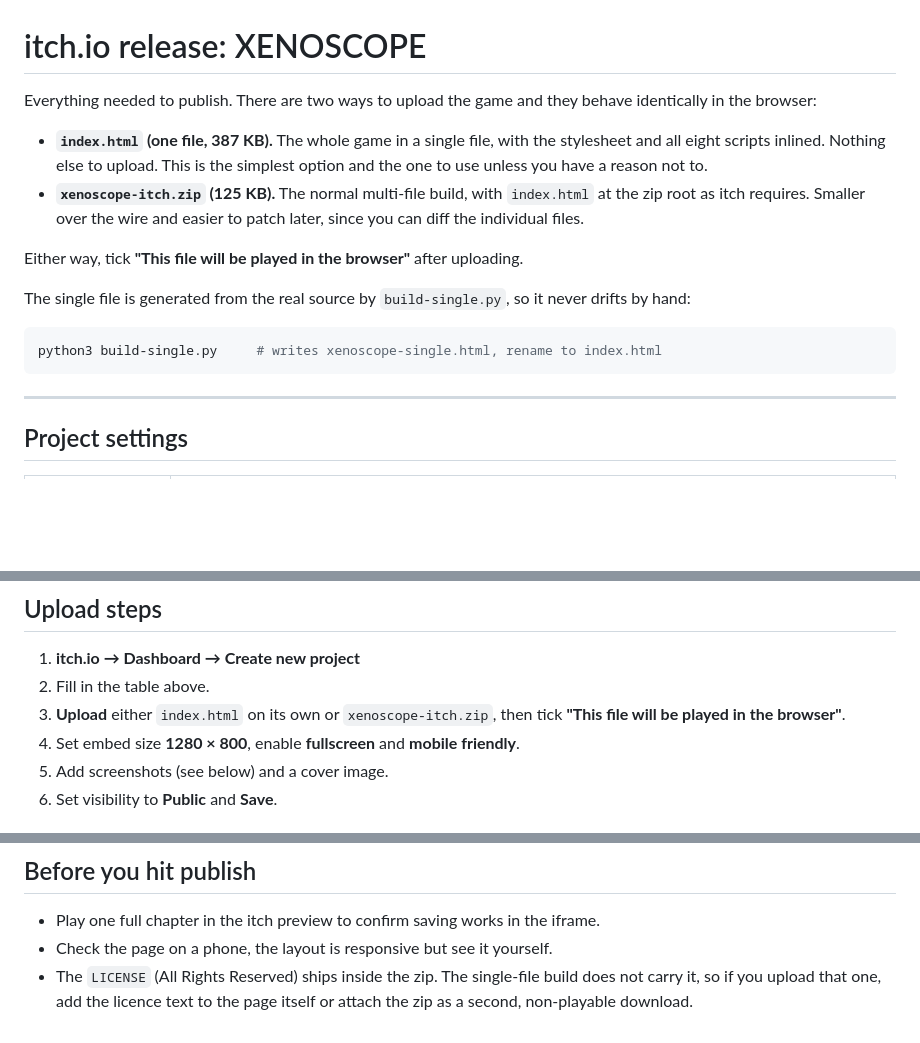
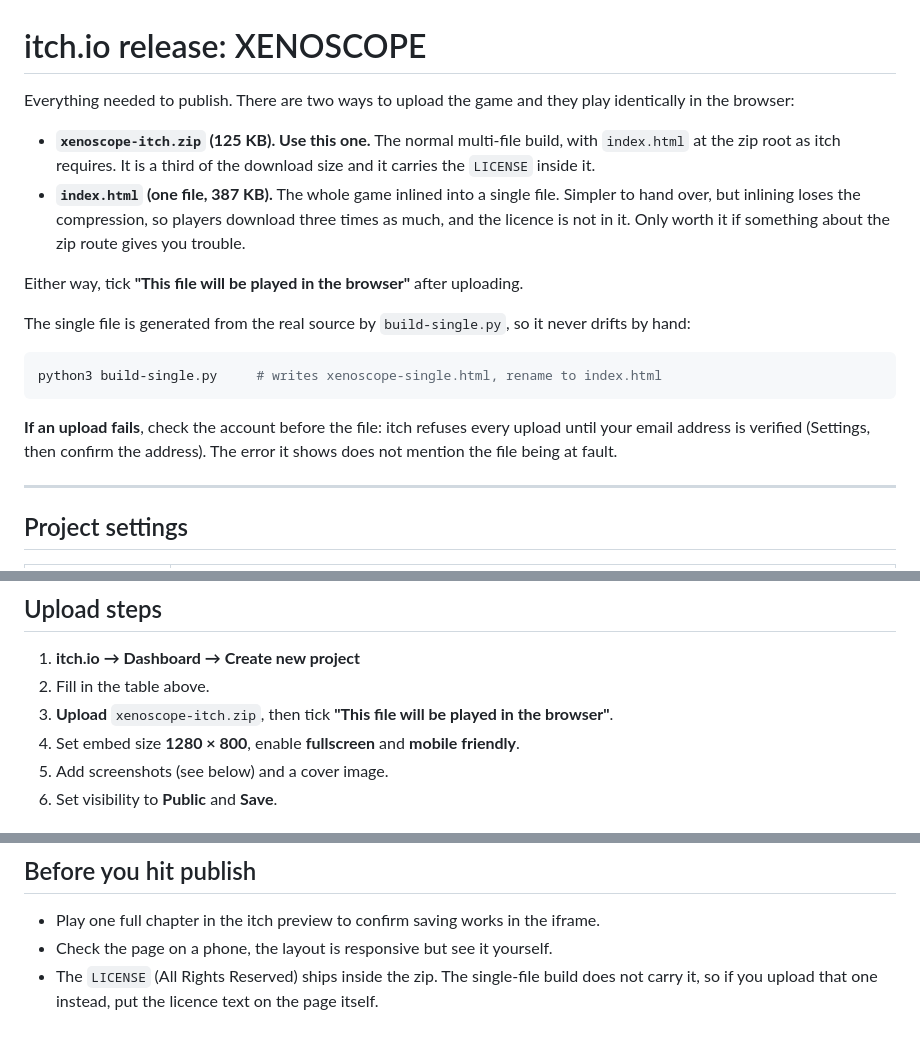
Before and after one commit to Oskar296/xenoscope, a Markdown page: ITCH.md, 3 parts joined by grey strips. GitHub-like rendering; blank space fills up the shorter version.

Commit message:
Recommend the zip over the single-file build
The previous wording pointed at the single file first, which was the wrong
call. Inlining loses the compression, so players download 387 KB instead of
125 KB, and the single file does not carry the LICENSE. The zip is the better
default; the single file stays documented as a fallback.

Also notes that itch rejects every upload until the account email is verified,
since the error it shows blames the file rather than the account.

````diff
--- a/ITCH.md
+++ b/ITCH.md
@@ -1,14 +1,15 @@
 # itch.io release: XENOSCOPE
 
-Everything needed to publish. There are two ways to upload the game and they
-behave identically in the browser:
+Everything needed to publish. There are two ways to upload the game and they play
+identically in the browser:
 
-- **`index.html` (one file, 387 KB).** The whole game in a single file, with the
-  stylesheet and all eight scripts inlined. Nothing else to upload. This is the
-  simplest option and the one to use unless you have a reason not to.
-- **`xenoscope-itch.zip` (125 KB).** The normal multi-file build, with
-  `index.html` at the zip root as itch requires. Smaller over the wire and easier
-  to patch later, since you can diff the individual files.
+- **`xenoscope-itch.zip` (125 KB). Use this one.** The normal multi-file build,
+  with `index.html` at the zip root as itch requires. It is a third of the
+  download size and it carries the `LICENSE` inside it.
+- **`index.html` (one file, 387 KB).** The whole game inlined into a single file.
+  Simpler to hand over, but inlining loses the compression, so players download
+  three times as much, and the licence is not in it. Only worth it if something
+  about the zip route gives you trouble.
 
 Either way, tick **"This file will be played in the browser"** after uploading.
 
@@ -18,6 +19,10 @@ never drifts by hand:
 ```bash
 python3 build-single.py     # writes xenoscope-single.html, rename to index.html
 ```
+
+**If an upload fails**, check the account before the file: itch refuses every
+upload until your email address is verified (Settings, then confirm the address).
+The error it shows does not mention the file being at fault.
 
 ---
 
@@ -73,8 +78,8 @@ python3 build-single.py     # writes xenoscope-single.html, rename to index.html
 
 1. **itch.io → Dashboard → Create new project**
 2. Fill in the table above.
-3. **Upload** either `index.html` on its own or `xenoscope-itch.zip`, then tick
-   **"This file will be played in the browser"**.
+3. **Upload** `xenoscope-itch.zip`, then tick **"This file will be played in the
+   browser"**.
 4. Set embed size **1280 × 800**, enable **fullscreen** and **mobile friendly**.
 5. Add screenshots (see below) and a cover image.
 6. Set visibility to **Public** and **Save**.
@@ -97,5 +102,5 @@ Five captures at 1280×800, in this order:
 - Play one full chapter in the itch preview to confirm saving works in the iframe.
 - Check the page on a phone, the layout is responsive but see it yourself.
 - The `LICENSE` (All Rights Reserved) ships inside the zip. The single-file build
-  does not carry it, so if you upload that one, add the licence text to the page
-  itself or attach the zip as a second, non-playable download.
+  does not carry it, so if you upload that one instead, put the licence text on
+  the page itself.
````
Also changed, not shown: other parts of ITCH.md (+1 -1 lines).
